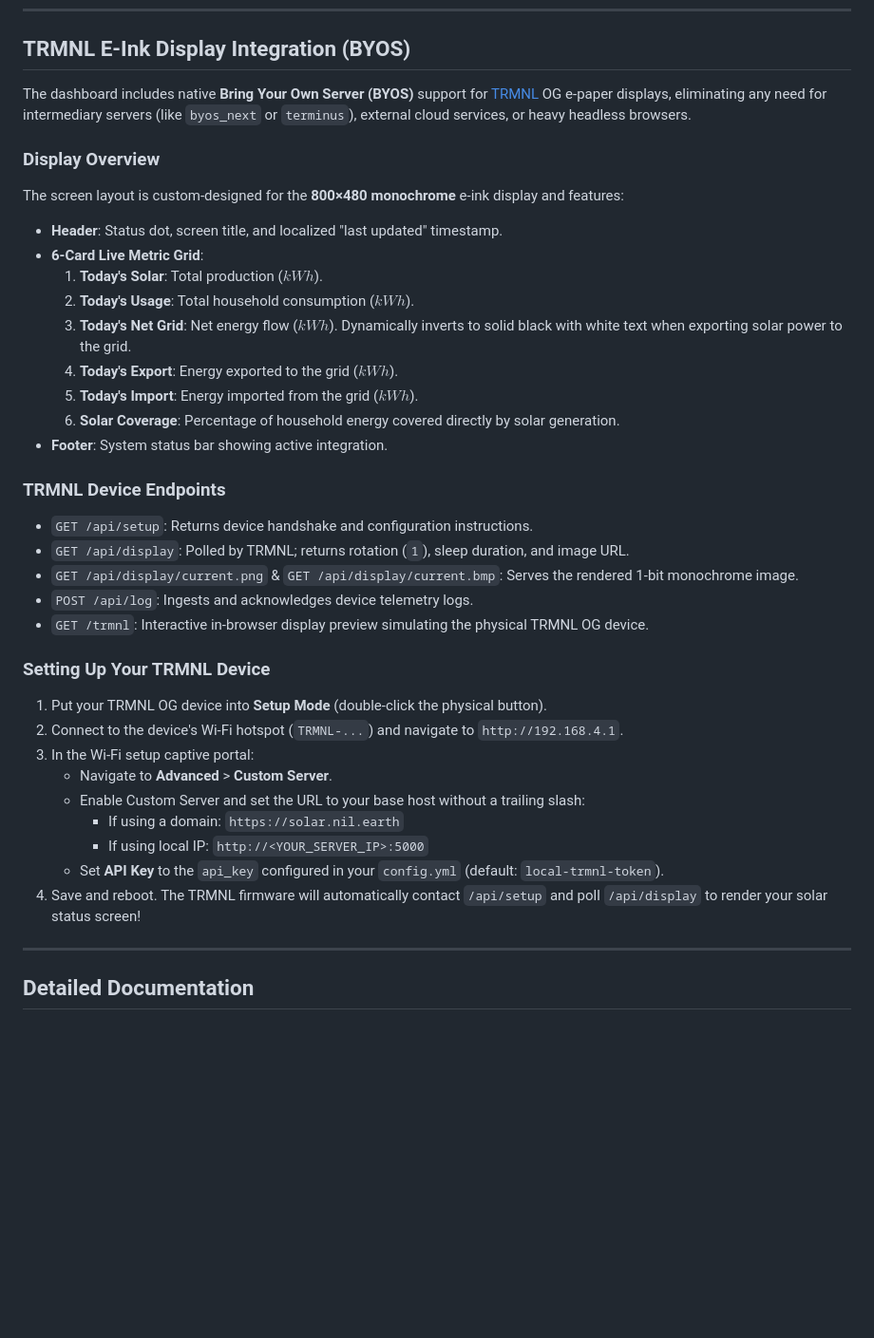
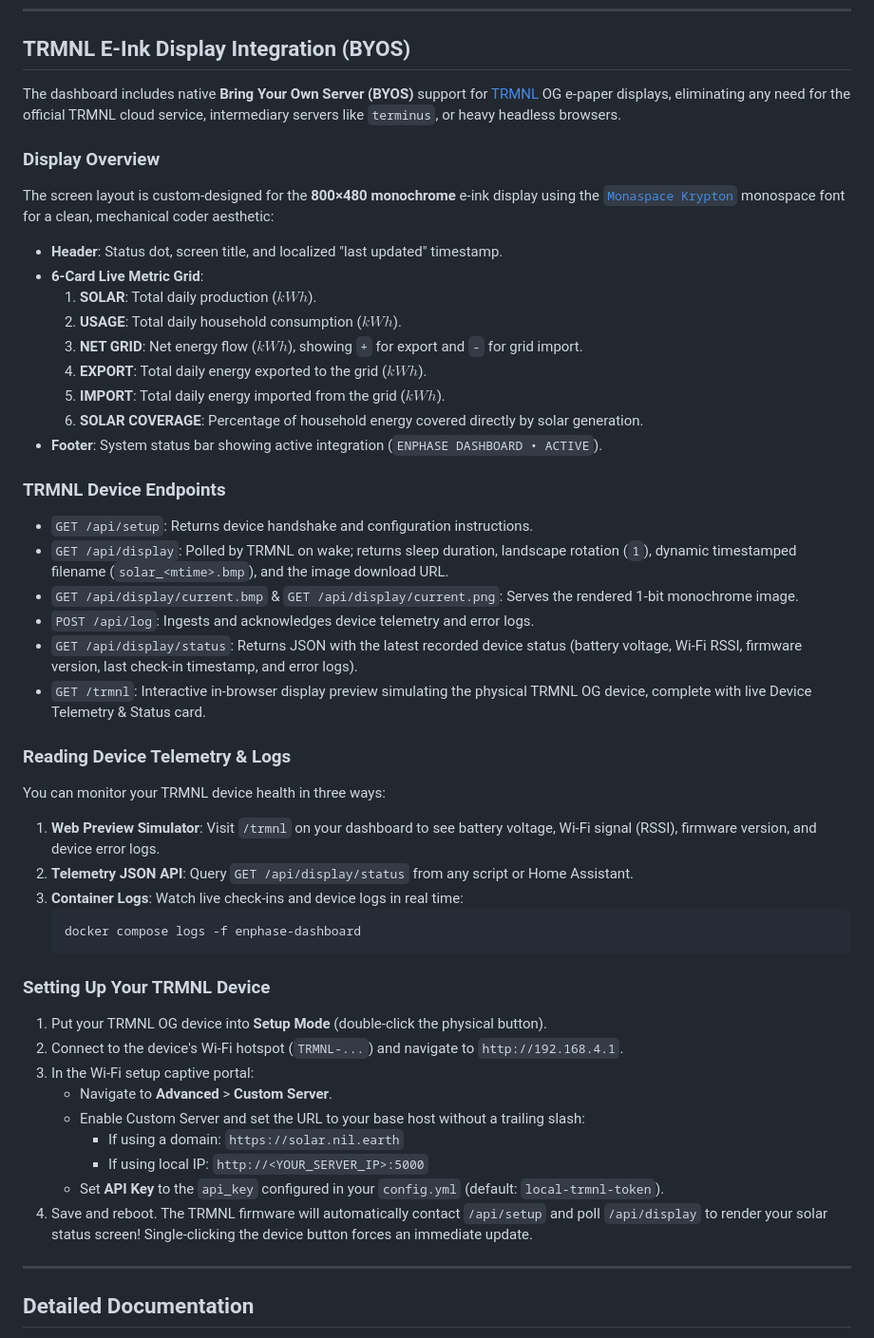
Before and after one commit to nilgradisnik/enphase-dashboard, a Markdown page: README.md, the part around one of its changes. Shown at 95% size. Rendered like a GitHub page; blank space fills up the shorter version.

Commit message:
Update README with telemetry details, endpoints, and trmnl.com links

````diff
--- a/README.md
+++ b/README.md
@@ -132,26 +132,36 @@ By default, the local app will use a file-backed SQLite database at `instance/en
 
 ## TRMNL E-Ink Display Integration (BYOS)
 
-The dashboard includes native **Bring Your Own Server (BYOS)** support for [TRMNL](https://usetrmnl.com) OG e-paper displays, eliminating any need for intermediary servers (like `byos_next` or `terminus`), external cloud services, or heavy headless browsers.
+The dashboard includes native **Bring Your Own Server (BYOS)** support for [TRMNL](https://trmnl.com) OG e-paper displays, eliminating any need for the official TRMNL cloud service, intermediary servers like `terminus`, or heavy headless browsers.
 
 ### Display Overview
-The screen layout is custom-designed for the **800×480 monochrome** e-ink display and features:
+The screen layout is custom-designed for the **800×480 monochrome** e-ink display using the [`Monaspace Krypton`](https://monaspace.githubnext.com/) monospace font for a clean, mechanical coder aesthetic:
 - **Header**: Status dot, screen title, and localized "last updated" timestamp.
 - **6-Card Live Metric Grid**:
-  1. **Today's Solar**: Total production ($kWh$).
-  2. **Today's Usage**: Total household consumption ($kWh$).
-  3. **Today's Net Grid**: Net energy flow ($kWh$). Dynamically inverts to solid black with white text when exporting solar power to the grid.
-  4. **Today's Export**: Energy exported to the grid ($kWh$).
-  5. **Today's Import**: Energy imported from the grid ($kWh$).
-  6. **Solar Coverage**: Percentage of household energy covered directly by solar generation.
-- **Footer**: System status bar showing active integration.
+  1. **SOLAR**: Total daily production ($kWh$).
+  2. **USAGE**: Total daily household consumption ($kWh$).
+  3. **NET GRID**: Net energy flow ($kWh$), showing `+` for export and `-` for grid import.
+  4. **EXPORT**: Total daily energy exported to the grid ($kWh$).
+  5. **IMPORT**: Total daily energy imported from the grid ($kWh$).
+  6. **SOLAR COVERAGE**: Percentage of household energy covered directly by solar generation.
+- **Footer**: System status bar showing active integration (`ENPHASE DASHBOARD • ACTIVE`).
 
 ### TRMNL Device Endpoints
 - `GET /api/setup`: Returns device handshake and configuration instructions.
-- `GET /api/display`: Polled by TRMNL; returns rotation (`1`), sleep duration, and image URL.
-- `GET /api/display/current.png` & `GET /api/display/current.bmp`: Serves the rendered 1-bit monochrome image.
-- `POST /api/log`: Ingests and acknowledges device telemetry logs.
-- `GET /trmnl`: Interactive in-browser display preview simulating the physical TRMNL OG device.
+- `GET /api/display`: Polled by TRMNL on wake; returns sleep duration, landscape rotation (`1`), dynamic timestamped filename (`solar_<mtime>.bmp`), and the image download URL.
+- `GET /api/display/current.bmp` & `GET /api/display/current.png`: Serves the rendered 1-bit monochrome image.
+- `POST /api/log`: Ingests and acknowledges device telemetry and error logs.
+- `GET /api/display/status`: Returns JSON with the latest recorded device status (battery voltage, Wi-Fi RSSI, firmware version, last check-in timestamp, and error logs).
+- `GET /trmnl`: Interactive in-browser display preview simulating the physical TRMNL OG device, complete with live Device Telemetry & Status card.
+
+### Reading Device Telemetry & Logs
+You can monitor your TRMNL device health in three ways:
+1. **Web Preview Simulator**: Visit `/trmnl` on your dashboard to see battery voltage, Wi-Fi signal (RSSI), firmware version, and device error logs.
+2. **Telemetry JSON API**: Query `GET /api/display/status` from any script or Home Assistant.
+3. **Container Logs**: Watch live check-ins and device logs in real time:
+   ```bash
+   docker compose logs -f enphase-dashboard
+   ```
 
 ### Setting Up Your TRMNL Device
 1. Put your TRMNL OG device into **Setup Mode** (double-click the physical button).
@@ -162,7 +172,7 @@ The screen layout is custom-designed for the **800×480 monochrome** e-ink displ
      - If using a domain: `https://solar.nil.earth`
      - If using local IP: `http://<YOUR_SERVER_IP>:5000`
    - Set **API Key** to the `api_key` configured in your `config.yml` (default: `local-trmnl-token`).
-4. Save and reboot. The TRMNL firmware will automatically contact `/api/setup` and poll `/api/display` to render your solar status screen!
+4. Save and reboot. The TRMNL firmware will automatically contact `/api/setup` and poll `/api/display` to render your solar status screen! Single-clicking the device button forces an immediate update.
 
 
 ---
````
Also changed, not shown: other parts of README.md (+1 -1 lines).
